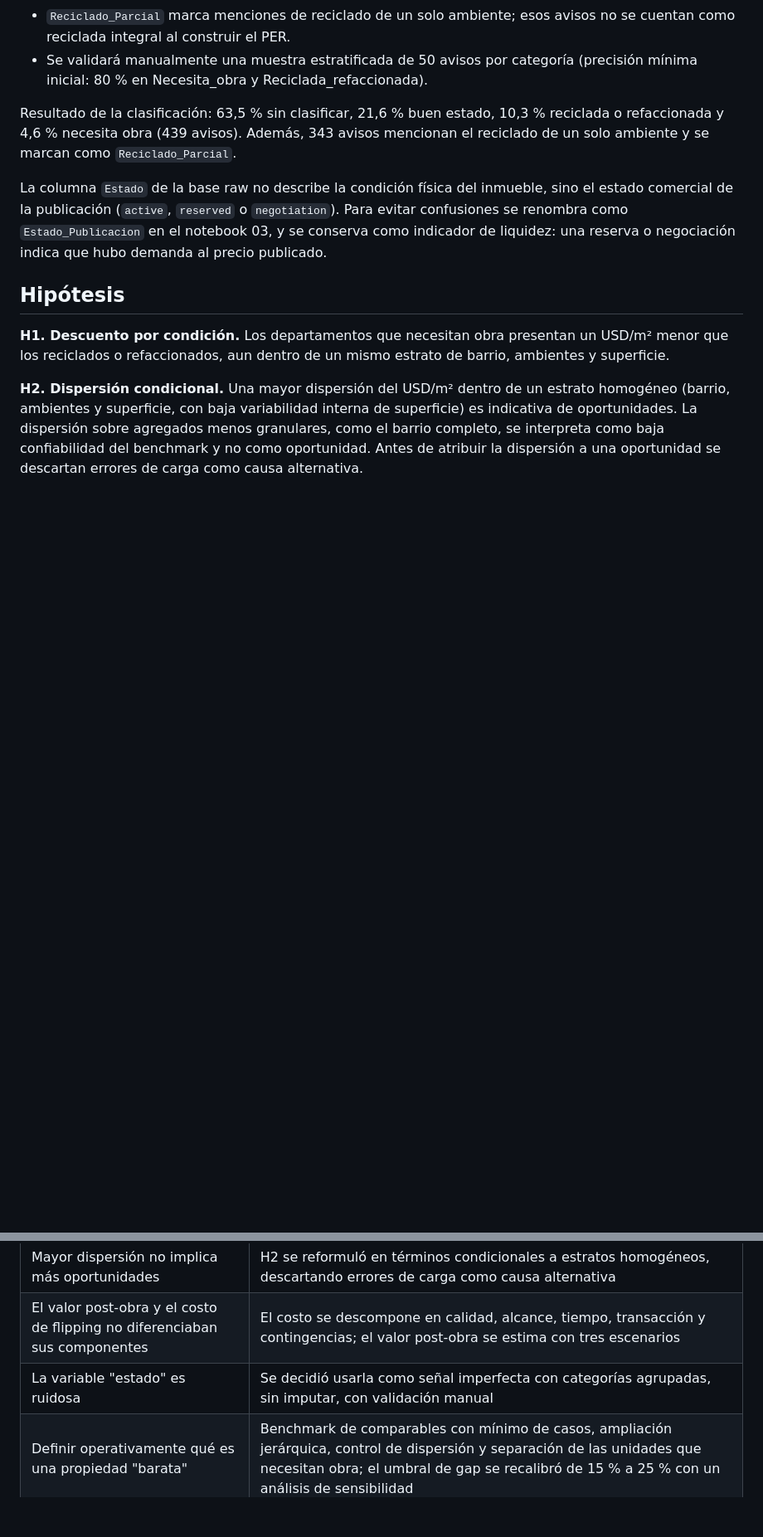
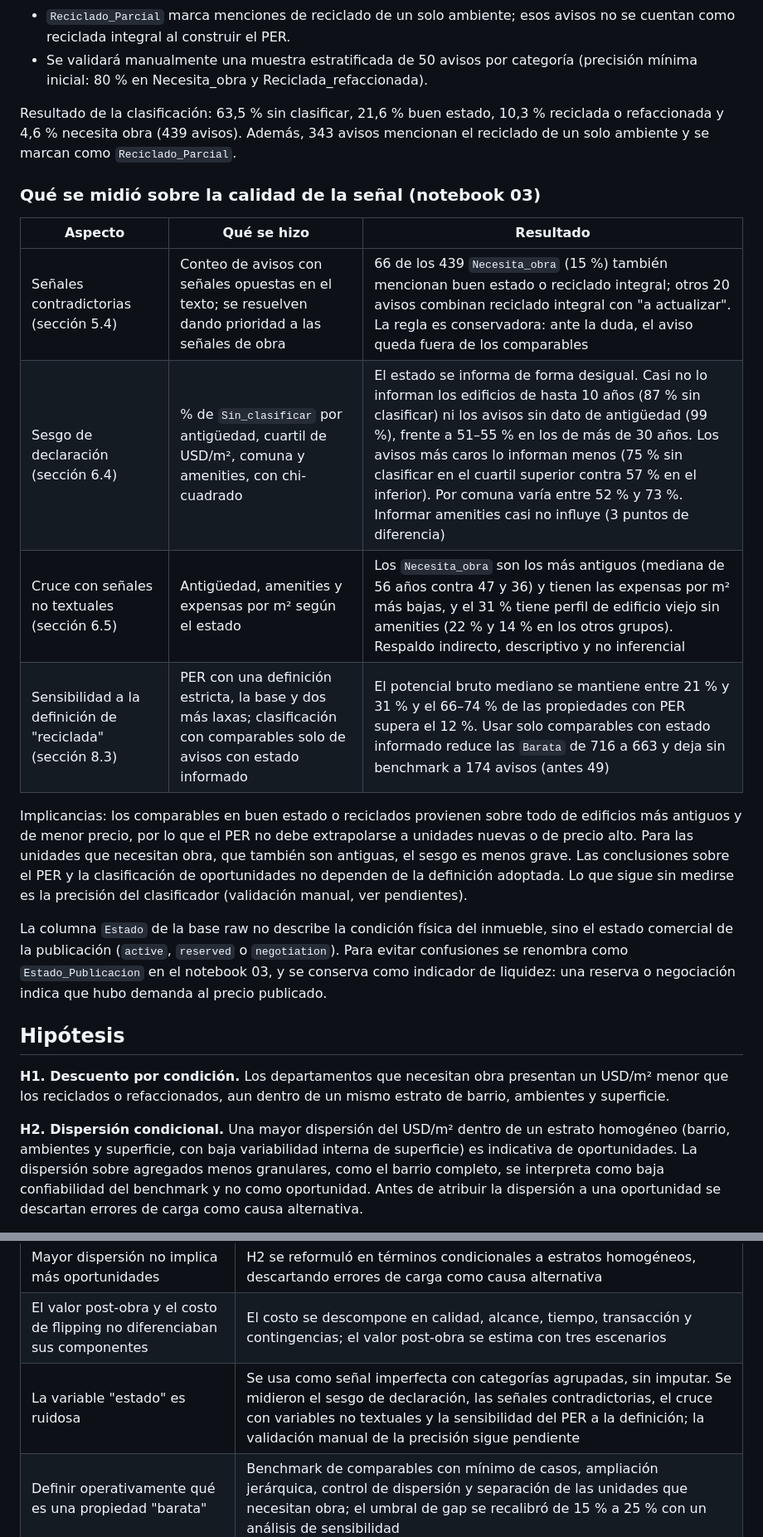
Before and after one commit to DTosoratti/tp-analitica-descriptiva-real-estate, a Markdown page: README.md, 2 parts joined by grey strips. Shown at 83% size. Drawn GitHub-style; blank space fills up the shorter version.

Commit message:
Enhance README with signal quality measurements and updates
Added detailed measurements and implications regarding signal quality and state classification in notebook 03. Updated the README to reflect changes in the classification of properties and validation processes.

```diff
--- a/README.md
+++ b/README.md
@@ -308,6 +308,23 @@ Resultado de la clasificación: 63,5 % sin clasificar, 21,6 % buen estado,
 343 avisos mencionan el reciclado de un solo ambiente y se marcan como
 `Reciclado_Parcial`.
 
+### Qué se midió sobre la calidad de la señal (notebook 03)
+
+| Aspecto | Qué se hizo | Resultado |
+| --- | --- | --- |
+| Señales contradictorias (sección 5.4) | Conteo de avisos con señales opuestas en el texto; se resuelven dando prioridad a las señales de obra | 66 de los 439 `Necesita_obra` (15 %) también mencionan buen estado o reciclado integral; otros 20 avisos combinan reciclado integral con "a actualizar". La regla es conservadora: ante la duda, el aviso queda fuera de los comparables |
+| Sesgo de declaración (sección 6.4) | % de `Sin_clasificar` por antigüedad, cuartil de USD/m², comuna y amenities, con chi-cuadrado | El estado se informa de forma desigual. Casi no lo informan los edificios de hasta 10 años (87 % sin clasificar) ni los avisos sin dato de antigüedad (99 %), frente a 51–55 % en los de más de 30 años. Los avisos más caros lo informan menos (75 % sin clasificar en el cuartil superior contra 57 % en el inferior). Por comuna varía entre 52 % y 73 %. Informar amenities casi no influye (3 puntos de diferencia) |
+| Cruce con señales no textuales (sección 6.5) | Antigüedad, amenities y expensas por m² según el estado | Los `Necesita_obra` son los más antiguos (mediana de 56 años contra 47 y 36) y tienen las expensas por m² más bajas, y el 31 % tiene perfil de edificio viejo sin amenities (22 % y 14 % en los otros grupos). Respaldo indirecto, descriptivo y no inferencial |
+| Sensibilidad a la definición de "reciclada" (sección 8.3) | PER con una definición estricta, la base y dos más laxas; clasificación con comparables solo de avisos con estado informado | El potencial bruto mediano se mantiene entre 21 % y 31 % y el 66–74 % de las propiedades con PER supera el 12 %. Usar solo comparables con estado informado reduce las `Barata` de 716 a 663 y deja sin benchmark a 174 avisos (antes 49) |
+
+Implicancias: los comparables en buen estado o reciclados provienen sobre todo
+de edificios más antiguos y de menor precio, por lo que el PER no debe
+extrapolarse a unidades nuevas o de precio alto. Para las unidades que
+necesitan obra, que también son antiguas, el sesgo es menos grave. Las
+conclusiones sobre el PER y la clasificación de oportunidades no dependen de la
+definición adoptada. Lo que sigue sin medirse es la precisión del clasificador
+(validación manual, ver pendientes).
+
 La columna `Estado` de la base raw no describe la condición física del inmueble,
 sino el estado comercial de la publicación (`active`, `reserved` o
 `negotiation`). Para evitar confusiones se renombra como `Estado_Publicacion`
@@ -540,7 +558,7 @@ La validación formal de las hipótesis corresponde a la Pre-Entrega 3.
 | Lo predictivo y prescriptivo quedó como intención futura | Se definió la variable a estimar (PER), su validación (holdout, MAE, MAPE, cobertura) y una regla de decisión con umbrales, presupuesto y mínimo de comparables |
 | Mayor dispersión no implica más oportunidades | H2 se reformuló en términos condicionales a estratos homogéneos, descartando errores de carga como causa alternativa |
 | El valor post-obra y el costo de flipping no diferenciaban sus componentes | El costo se descompone en calidad, alcance, tiempo, transacción y contingencias; el valor post-obra se estima con tres escenarios |
-| La variable "estado" es ruidosa | Se decidió usarla como señal imperfecta con categorías agrupadas, sin imputar, con validación manual |
+| La variable "estado" es ruidosa | Se usa como señal imperfecta con categorías agrupadas, sin imputar. Se midieron el sesgo de declaración, las señales contradictorias, el cruce con variables no textuales y la sensibilidad del PER a la definición; la validación manual de la precisión sigue pendiente |
 | Definir operativamente qué es una propiedad "barata" | Benchmark de comparables con mínimo de casos, ampliación jerárquica, control de dispersión y separación de las unidades que necesitan obra; el umbral de gap se recalibró de 15 % a 25 % con un análisis de sensibilidad |
 | Fuentes externas sin nivel ni comparación | Se separaron indispensables y complementarias, indicando nivel, mecanismo de unión y aporte a la regla |
 | El scraper ocupaba una celda muy extensa | La lógica se trasladó a `src/scraper_remax.py`; el notebook contiene configuración, ejecución y controles |
```
Also changed, not shown: other parts of README.md (+2 -1 lines).
